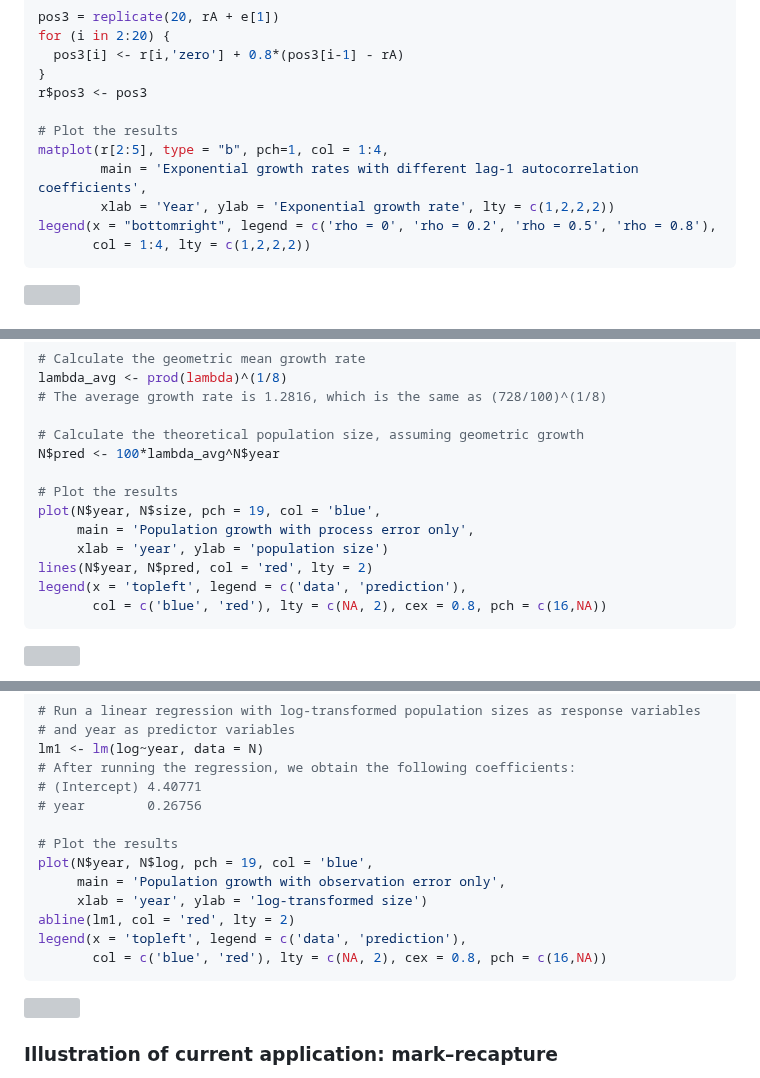
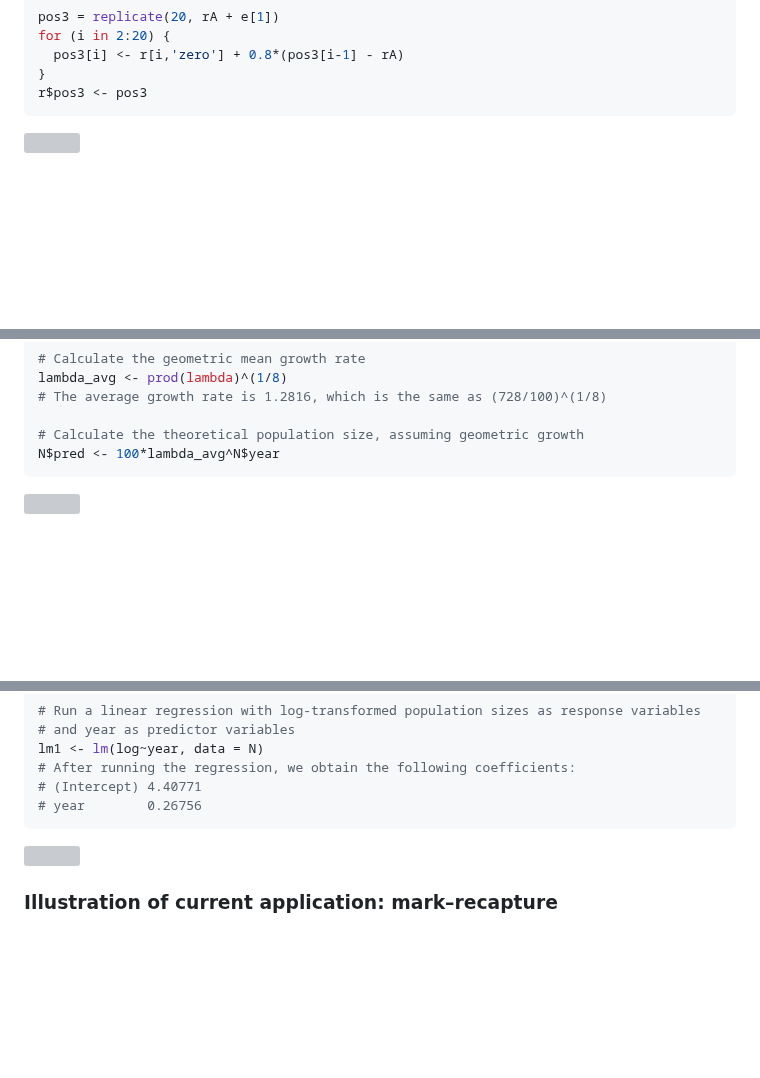
Before and after one commit to kcudding/ecotheory.github.io, a Markdown page: teach/unstructured-stochasticity.md, 3 parts joined by grey strips. GitHub-like rendering; blank space fills up the shorter version; grey boxes are pictures that could not be loaded.

````diff
--- a/teach/unstructured-stochasticity.md
+++ b/teach/unstructured-stochasticity.md
@@ -104,13 +104,6 @@ for (i in 2:20) {
   pos3[i] <- r[i,'zero'] + 0.8*(pos3[i-1] - rA)
 }
 r$pos3 <- pos3
-
-# Plot the results
-matplot(r[2:5], type = "b", pch=1, col = 1:4,
-        main = 'Exponential growth rates with different lag-1 autocorrelation coefficients',
-        xlab = 'Year', ylab = 'Exponential growth rate', lty = c(1,2,2,2))
-legend(x = "bottomright", legend = c('rho = 0', 'rho = 0.2', 'rho = 0.5', 'rho = 0.8'),
-       col = 1:4, lty = c(1,2,2,2))
 ```
 
 ![](autocorrelation.jpeg)
@@ -154,14 +147,6 @@ lambda_avg <- prod(lambda)^(1/8)
 
 # Calculate the theoretical population size, assuming geometric growth
 N$pred <- 100*lambda_avg^N$year
-
-# Plot the results
-plot(N$year, N$size, pch = 19, col = 'blue',
-     main = 'Population growth with process error only',
-     xlab = 'year', ylab = 'population size')
-lines(N$year, N$pred, col = 'red', lty = 2)
-legend(x = 'topleft', legend = c('data', 'prediction'),
-       col = c('blue', 'red'), lty = c(NA, 2), cex = 0.8, pch = c(16,NA))
 ```
 
 ![](process_error_example.jpeg)
@@ -189,14 +174,6 @@ lm1 <- lm(log~year, data = N)
 # After running the regression, we obtain the following coefficients:
 # (Intercept) 4.40771
 # year        0.26756
-
-# Plot the results
-plot(N$year, N$log, pch = 19, col = 'blue',
-     main = 'Population growth with observation error only',
-     xlab = 'year', ylab = 'log-transformed size')
-abline(lm1, col = 'red', lty = 2)
-legend(x = 'topleft', legend = c('data', 'prediction'),
-       col = c('blue', 'red'), lty = c(NA, 2), cex = 0.8, pch = c(16,NA))
 ```
 
 ![](observation_error_example.jpeg)
````
